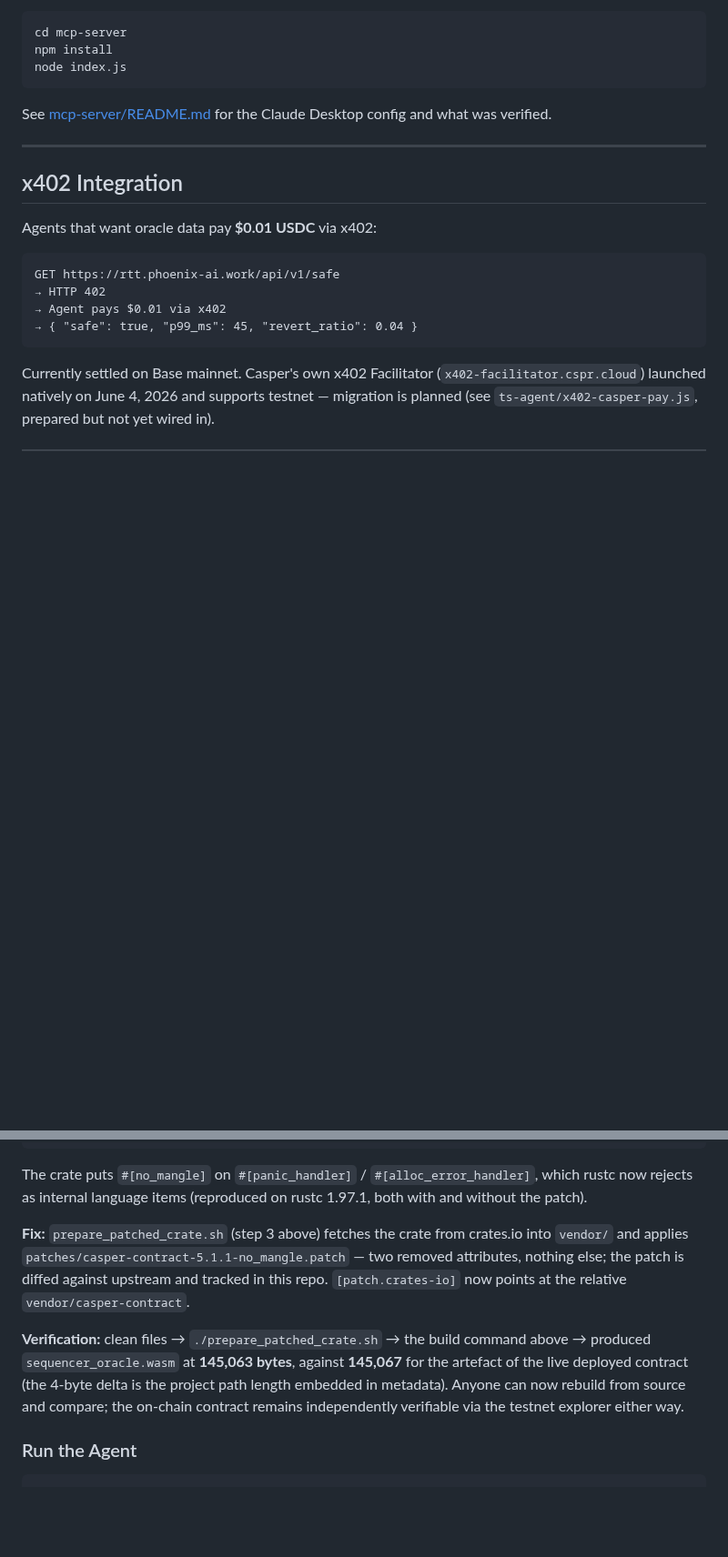
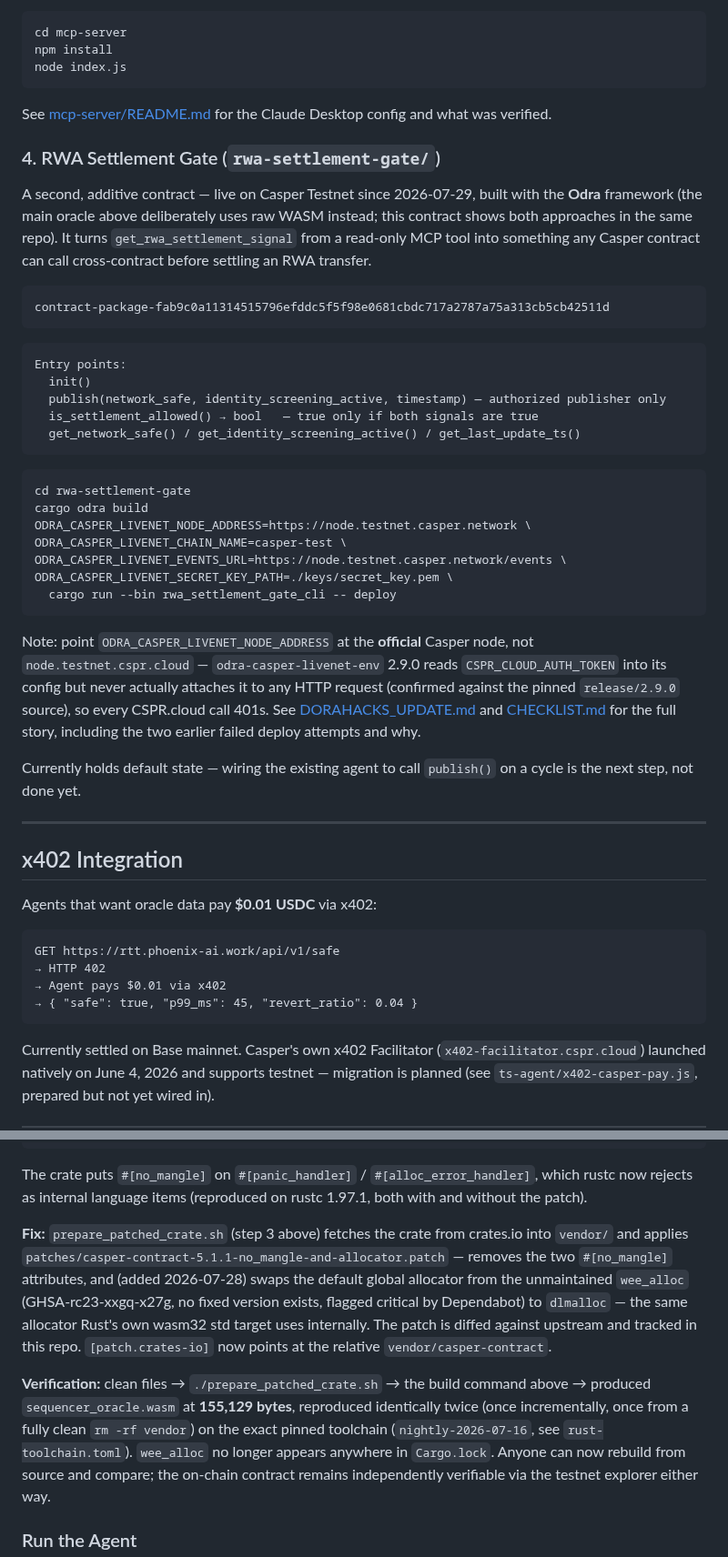
Before and after one commit to kant19801201behax5/silicon-dna-release, a Markdown page: casper-agent/README.md, 2 parts joined by grey strips. Shown at 91% size. GitHub-like rendering; blank space fills up the shorter version.

Commit message:
docs(casper): add RwaSettlementGate section to README, fix stale references
- Track-fit table and Live Proof now mention the second (Odra) contract.
- New "Components" section 4 with entry points, deploy command, and the
  CSPR.cloud auth gotcha.
- Fixed a broken instruction: the patch filename in the build-from-source
  section still said "...no_mangle.patch" — that file was renamed to
  "...no_mangle-and-allocator.patch" during the wee_alloc fix and the README
  was never updated, so a judge following the doc verbatim would fail at
  that step.
- Updated the verification numbers (wasm size, allocator) to match the
  current dlmalloc-based build instead of the pre-fix wee_alloc one.

Co-Authored-By: Claude Sonnet 5 <noreply@anthropic.com>

````diff
--- a/casper-agent/README.md
+++ b/casper-agent/README.md
@@ -129,6 +129,46 @@ node index.js
 
 See [mcp-server/README.md](./mcp-server/README.md) for the Claude Desktop config and what was verified.
 
+### 4. RWA Settlement Gate (`rwa-settlement-gate/`)
+
+A second, additive contract — live on Casper Testnet since 2026-07-29, built with the
+**Odra** framework (the main oracle above deliberately uses raw WASM instead; this
+contract shows both approaches in the same repo). It turns `get_rwa_settlement_signal`
+from a read-only MCP tool into something any Casper contract can call cross-contract
+before settling an RWA transfer.
+
+```
+contract-package-fab9c0a11314515796efddc5f5f98e0681cbdc717a2787a75a313cb5cb42511d
+```
+
+```
+Entry points:
+  init()
+  publish(network_safe, identity_screening_active, timestamp) — authorized publisher only
+  is_settlement_allowed() → bool   — true only if both signals are true
+  get_network_safe() / get_identity_screening_active() / get_last_update_ts()
+```
+
+```bash
+cd rwa-settlement-gate
+cargo odra build
+ODRA_CASPER_LIVENET_NODE_ADDRESS=https://node.testnet.casper.network \
+ODRA_CASPER_LIVENET_CHAIN_NAME=casper-test \
+ODRA_CASPER_LIVENET_EVENTS_URL=https://node.testnet.casper.network/events \
+ODRA_CASPER_LIVENET_SECRET_KEY_PATH=./keys/secret_key.pem \
+  cargo run --bin rwa_settlement_gate_cli -- deploy
+```
+
+Note: point `ODRA_CASPER_LIVENET_NODE_ADDRESS` at the **official** Casper node, not
+`node.testnet.cspr.cloud` — `odra-casper-livenet-env` 2.9.0 reads `CSPR_CLOUD_AUTH_TOKEN`
+into its config but never actually attaches it to any HTTP request (confirmed against
+the pinned `release/2.9.0` source), so every CSPR.cloud call 401s. See
+[DORAHACKS_UPDATE.md](./DORAHACKS_UPDATE.md) and [CHECKLIST.md](./CHECKLIST.md) for the
+full story, including the two earlier failed deploy attempts and why.
+
+Currently holds default state — wiring the existing agent to call `publish()` on a
+cycle is the next step, not done yet.
+
 ---
 
 ## x402 Integration
@@ -222,13 +265,17 @@ The crate puts `#[no_mangle]` on `#[panic_handler]` / `#[alloc_error_handler]`,
 rejects as internal language items (reproduced on rustc 1.97.1, both with and without the patch).
 
 **Fix:** `prepare_patched_crate.sh` (step 3 above) fetches the crate from crates.io into `vendor/`
-and applies `patches/casper-contract-5.1.1-no_mangle.patch` — two removed attributes, nothing else;
-the patch is diffed against upstream and tracked in this repo. `[patch.crates-io]` now points at the
+and applies `patches/casper-contract-5.1.1-no_mangle-and-allocator.patch` — removes the two
+`#[no_mangle]` attributes, and (added 2026-07-28) swaps the default global allocator from the
+unmaintained `wee_alloc` (GHSA-rc23-xxgq-x27g, no fixed version exists, flagged critical by
+Dependabot) to `dlmalloc` — the same allocator Rust's own wasm32 std target uses internally. The
+patch is diffed against upstream and tracked in this repo. `[patch.crates-io]` now points at the
 relative `vendor/casper-contract`.
 
 **Verification:** clean files → `./prepare_patched_crate.sh` → the build command above → produced
-`sequencer_oracle.wasm` at **145,063 bytes**, against **145,067** for the artefact of the live
-deployed contract (the 4-byte delta is the project path length embedded in metadata). Anyone can now
+`sequencer_oracle.wasm` at **155,129 bytes**, reproduced identically twice (once incrementally, once
+from a fully clean `rm -rf vendor`) on the exact pinned toolchain (`nightly-2026-07-16`, see
+`rust-toolchain.toml`). `wee_alloc` no longer appears anywhere in `Cargo.lock`. Anyone can now
 rebuild from source and compare; the on-chain contract remains independently verifiable via the
 testnet explorer either way.
 
````
Also changed, not shown: other parts of casper-agent/README.md (+4 -1 lines).
